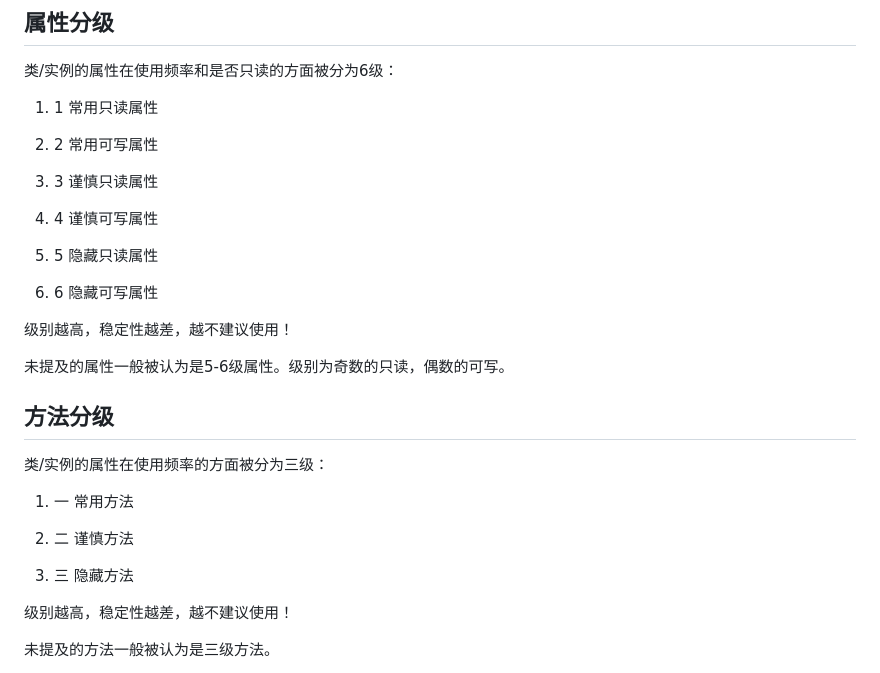
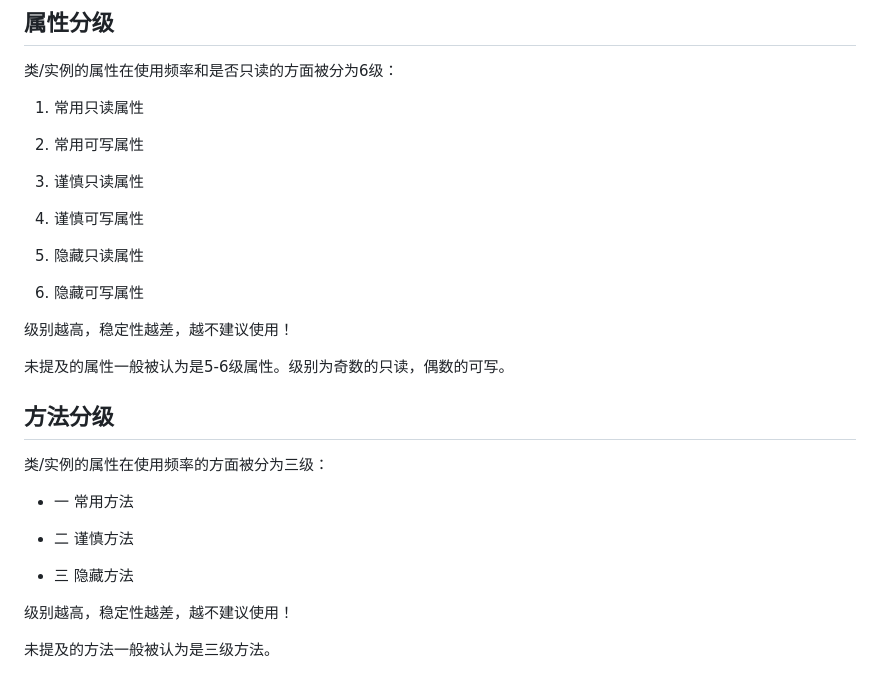
Before and after one commit to FANGZHANG34/RealNode-API-for-reactive-programming, a Markdown page: README.md, the part around the change. GitHub-like rendering.

```diff
--- a/README.md
+++ b/README.md
@@ -8,17 +8,17 @@
 
 类/实例的属性在使用频率和是否只读的方面被分为6级：
 
-1. 1 常用只读属性
+1. 常用只读属性
 
-2. 2 常用可写属性
+2. 常用可写属性
 
-3. 3 谨慎只读属性
+3. 谨慎只读属性
 
-4. 4 谨慎可写属性
+4. 谨慎可写属性
 
-5. 5 隐藏只读属性
+5. 隐藏只读属性
 
-5. 6 隐藏可写属性
+5. 隐藏可写属性
 
 级别越高，稳定性越差，越不建议使用！
 
@@ -28,11 +28,11 @@
 
 类/实例的属性在使用频率的方面被分为三级：
 
-1. 一 常用方法
+- 一 常用方法
 
-2. 二 谨慎方法
+- 二 谨慎方法
 
-3. 三 隐藏方法
+- 三 隐藏方法
 
 级别越高，稳定性越差，越不建议使用！
 
```
